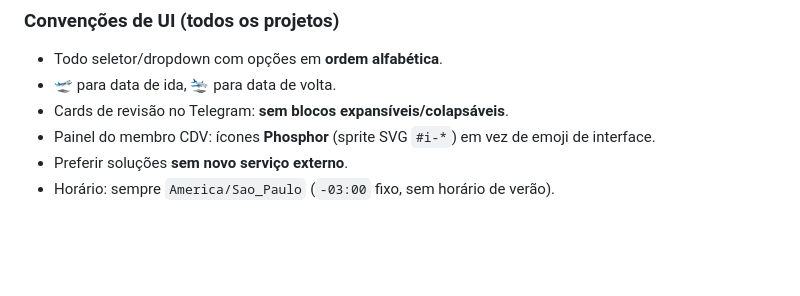
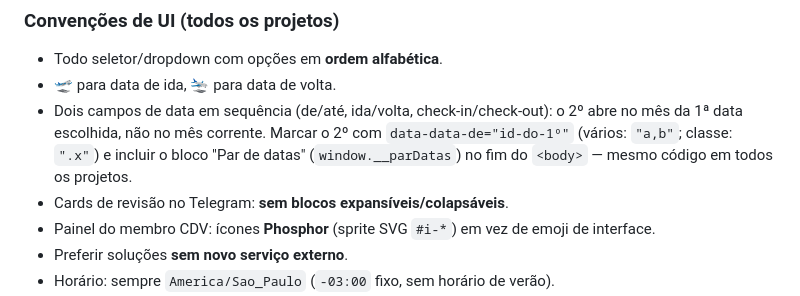
Before and after one commit to davileles/financas, a Markdown page: CLAUDE.md, the part around the change. Rendered like a GitHub page; blank space fills up the shorter version.

Commit message:
docs: convenção do par de datas (2º campo abre no mês da 1ª)
Co-Authored-By: Claude Opus 5.5 <noreply@anthropic.com>
Claude-Session: https://claude.ai/code/session_01LW6jWKJkvQP6uCuSj7sZvD

```diff
--- a/CLAUDE.md
+++ b/CLAUDE.md
@@ -44,6 +44,7 @@ Presentes em painel-cdv, baileys-server, gestor-cdv, concierge, tudo-sobre-promo
 ### Convenções de UI (todos os projetos)
 - Todo seletor/dropdown com opções em **ordem alfabética**.
 - 🛫 para data de ida, 🛬 para data de volta.
+- Dois campos de data em sequência (de/até, ida/volta, check-in/check-out): o 2º abre no mês da 1ª data escolhida, não no mês corrente. Marcar o 2º com `data-data-de="id-do-1º"` (vários: `"a,b"`; classe: `".x"`) e incluir o bloco "Par de datas" (`window.__parDatas`) no fim do `<body>` — mesmo código em todos os projetos.
 - Cards de revisão no Telegram: **sem blocos expansíveis/colapsáveis**.
 - Painel do membro CDV: ícones **Phosphor** (sprite SVG `#i-*`) em vez de emoji de interface.
 - Preferir soluções **sem novo serviço externo**.
```
